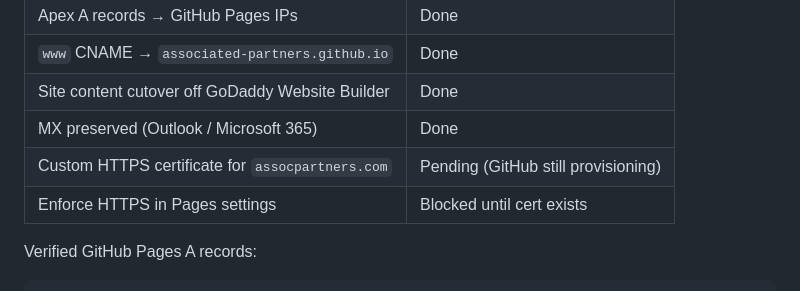
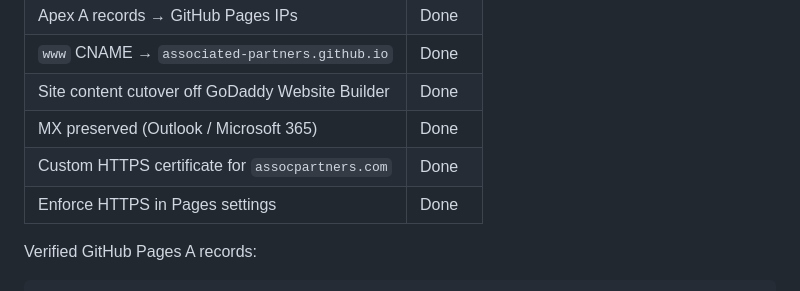
Before and after one commit to Associated-Partners/associated-partners.github.io, a Markdown page: reports/status-brief.md, the part around the change. Drawn GitHub-style.

Commit message:
Mark Phase B HTTPS complete in the status brief.
Co-authored-by: Cursor <cursoragent@cursor.com>

```diff
--- a/reports/status-brief.md
+++ b/reports/status-brief.md
@@ -52,8 +52,8 @@ Live preview / production host:
 | `www` CNAME → `associated-partners.github.io` | Done |
 | Site content cutover off GoDaddy Website Builder | Done |
 | MX preserved (Outlook / Microsoft 365) | Done |
-| Custom HTTPS certificate for `assocpartners.com` | Pending (GitHub still provisioning) |
-| Enforce HTTPS in Pages settings | Blocked until cert exists |
+| Custom HTTPS certificate for `assocpartners.com` | Done |
+| Enforce HTTPS in Pages settings | Done |
 
 Verified GitHub Pages A records:
 
```
